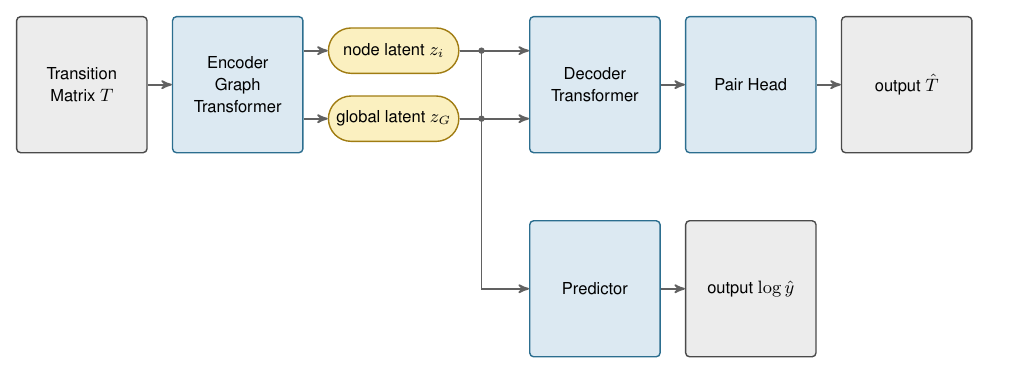
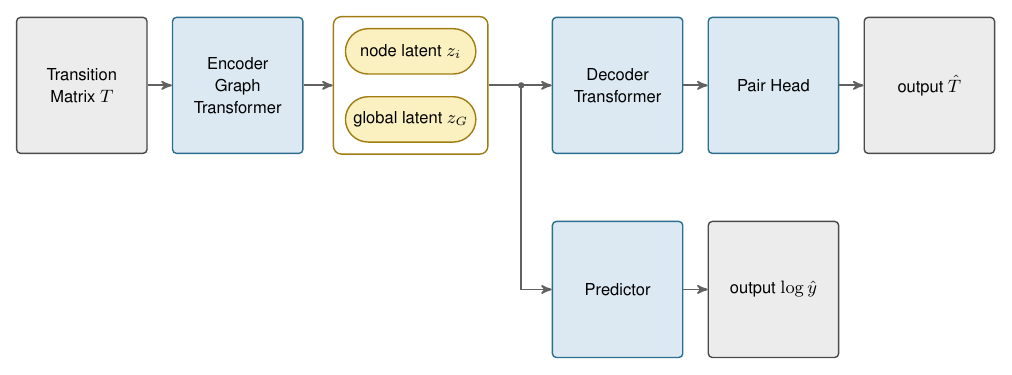
Before and after one commit to merrybnon/tmatrixoptimization, a LaTeX figure (docs/architecture_visualization/tmvae.tex): the whole page. Compiled offline with pdfLaTeX.

Commit message:
Boxed the two latents in the TMVAE figure
Co-Authored-By: Claude Opus 5.5 <noreply@anthropic.com>

```diff
--- a/docs/architecture_visualization/tmvae.tex
+++ b/docs/architecture_visualization/tmvae.tex
@@ -19,28 +20,30 @@
 \node[enc, big]  (eg) at ( 2.75, 0) {Encoder\\Graph\\Transformer};
 \node[lat, pill, rounded corners=0.4cm, minimum height=0.8cm, minimum width=2.3cm,
       dash pattern=]
-                 (zn) at ( 5.50, 0.6) {node latent $z_i$};
+                 (zn) at ( 5.80, 0.6) {node latent $z_i$};
 \node[lat, pill, rounded corners=0.4cm, minimum height=0.8cm, minimum width=2.3cm,
       dash pattern=]
-                 (zg) at ( 5.50, -0.6) {global latent $z_G$};
-\node[enc, big]  (dt) at ( 9.05, 0) {Decoder\\Transformer};
-\node[enc, big]  (hd) at (11.80, 0) {Pair Head};
-\node[iob, big]  (xh) at (14.55, 0) {output $\hat{T}$};
+                 (zg) at ( 5.80, -0.6) {global latent $z_G$};
+\node[enc, big]  (dt) at ( 9.45, 0) {Decoder\\Transformer};
+\node[enc, big]  (hd) at (12.20, 0) {Pair Head};
+\node[iob, big]  (xh) at (14.95, 0) {output $\hat{T}$};
+\begin{scope}[on background layer]
+  \node[blk, fill=white, draw=latLine, rounded corners=4pt, inner sep=0.2cm,
+        fit=(zn) (zg)] (zb) {};
+\end{scope}
 
 % ----------------------------------------------------------------- predictor --
-\node[enc, big]  (pr) at ( 9.05, -3.6) {Predictor};
-\node[iob, big]  (yh) at (11.80, -3.6) {output $\log\hat{y}$};
+\node[enc, big]  (pr) at ( 9.45, -3.6) {Predictor};
+\node[iob, big]  (yh) at (12.20, -3.6) {output $\log\hat{y}$};
 
 % -------------------------------------------------------------------- arrows --
 \draw[row] (x)  -- (eg);
-\draw[row] (eg.east |- zn) -- (zn);
-\draw[row] (eg.east |- zg) -- (zg);
-\draw[row] (zn) -- (dt.west |- zn);
-\draw[row] (zg) -- (dt.west |- zg);
+\draw[row] (eg) -- (zb);
+\draw[row] (zb) -- (dt);
 \draw[row] (dt) -- (hd);
 \draw[row] (hd) -- (xh);
-\draw[row] (7.05, 0.6) -- (7.05, -3.6) -- (pr.west);
-\fill[black!62] (7.05, 0.6) circle (1.6pt) (7.05, -0.6) circle (1.6pt);
+\draw[row] (7.75, 0) -- (7.75, -3.6) -- (pr.west);
+\fill[black!62] (7.75, 0) circle (1.6pt);
 \draw[row] (pr) -- (yh);
 
 \end{tikzpicture}
```
Also changed, not shown: docs/architecture_visualization/tmvae.svg, docs/architecture_visualization/tmvae.tex (7 more changed lines).
